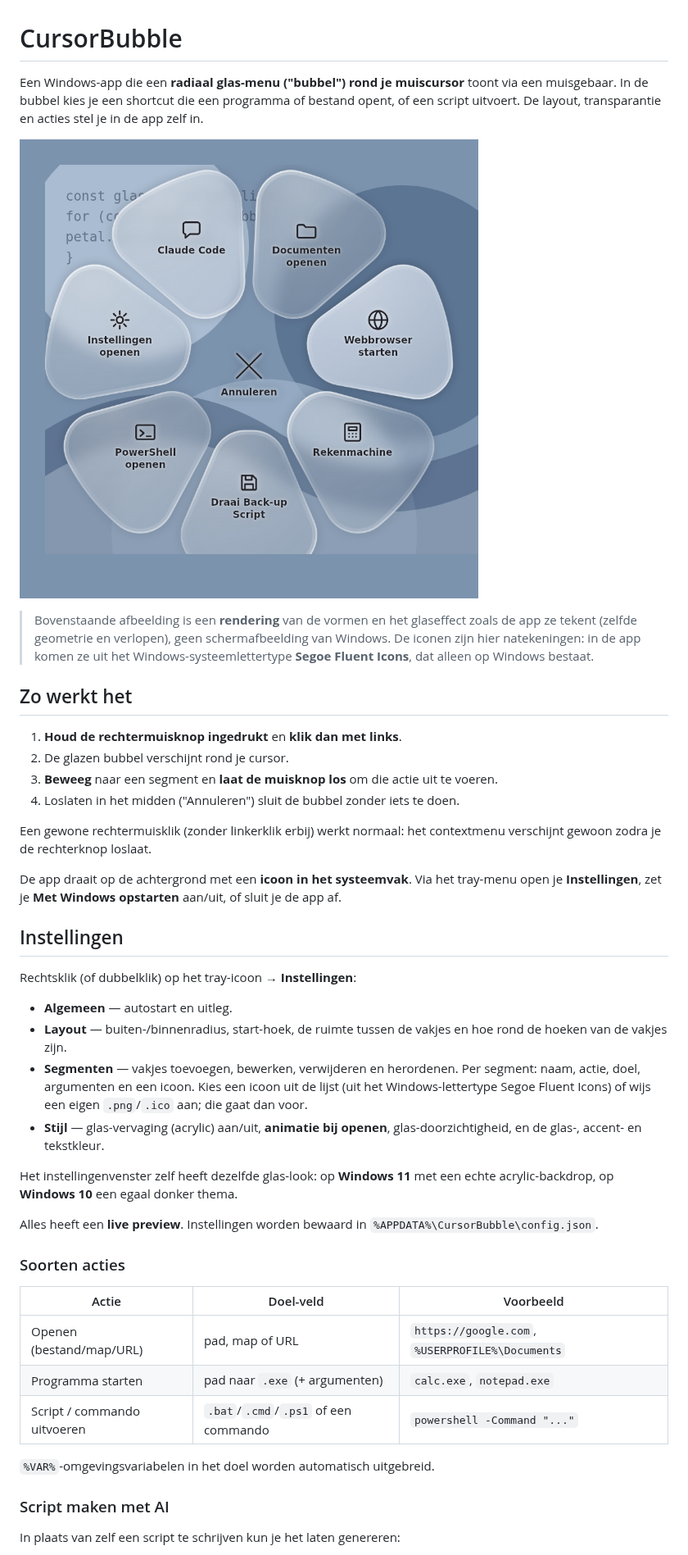
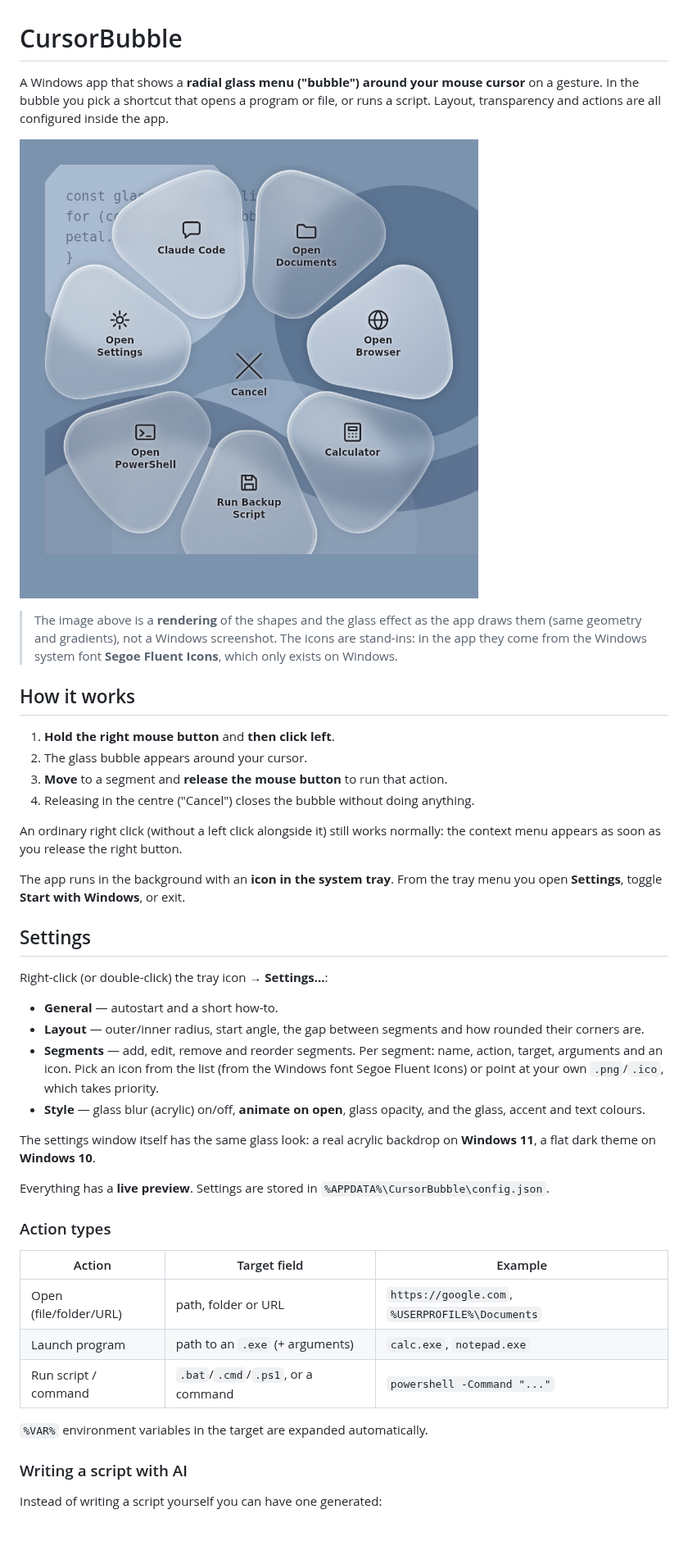
Before and after one commit to Robotninja100/Windows-bubble, a Markdown page: README.md, the part around one of its changes. Shown at 82% size. Drawn GitHub-style; pictures changed too: docs/glass-preview.png; blank space fills up the shorter version.

```diff
--- a/README.md
+++ b/README.md
@@ -1,7 +1,7 @@
 # CursorBubble
 
-Een Windows-app die een **radiaal glas-menu ("bubbel") rond je muiscursor**
-toont via een muisgebaar. In de bubbel kies je een shortcut die een programma
-of bestand opent, of een script uitvoert. De layout, transparantie en acties
-stel je in de app zelf in.
+A Windows app that shows a **radial glass menu ("bubble") around your mouse
+cursor** on a gesture. In the bubble you pick a shortcut that opens a program or
+file, or runs a script. Layout, transparency and actions are all configured
+inside the app.
 
@@ -9,56 +9,53 @@ stel je in de app zelf in.
 
-> Bovenstaande afbeelding is een **rendering** van de vormen en het glaseffect
-> zoals de app ze tekent (zelfde geometrie en verlopen), geen schermafbeelding
-> van Windows. De iconen zijn hier natekeningen: in de app komen ze uit het
-> Windows-systeemlettertype **Segoe Fluent Icons**, dat alleen op Windows
-> bestaat.
+> The image above is a **rendering** of the shapes and the glass effect as the
+> app draws them (same geometry and gradients), not a Windows screenshot. The
+> icons are stand-ins: in the app they come from the Windows system font
+> **Segoe Fluent Icons**, which only exists on Windows.
 
-## Zo werkt het
+## How it works
 
-1. **Houd de rechtermuisknop ingedrukt** en **klik dan met links**.
-2. De glazen bubbel verschijnt rond je cursor.
-3. **Beweeg** naar een segment en **laat de muisknop los** om die actie uit te
-   voeren.
-4. Loslaten in het midden ("Annuleren") sluit de bubbel zonder iets te doen.
+1. **Hold the right mouse button** and **then click left**.
+2. The glass bubble appears around your cursor.
+3. **Move** to a segment and **release the mouse button** to run that action.
+4. Releasing in the centre ("Cancel") closes the bubble without doing anything.
 
-Een gewone rechtermuisklik (zonder linkerklik erbij) werkt normaal: het
-contextmenu verschijnt gewoon zodra je de rechterknop loslaat.
+An ordinary right click (without a left click alongside it) still works
+normally: the context menu appears as soon as you release the right button.
 
-De app draait op de achtergrond met een **icoon in het systeemvak**. Via het
-tray-menu open je **Instellingen**, zet je **Met Windows opstarten** aan/uit, of
-sluit je de app af.
+The app runs in the background with an **icon in the system tray**. From the
+tray menu you open **Settings**, toggle **Start with Windows**, or exit.
 
-## Instellingen
+## Settings
 
-Rechtsklik (of dubbelklik) op het tray-icoon → **Instellingen**:
+Right-click (or double-click) the tray icon → **Settings…**:
 
-- **Algemeen** — autostart en uitleg.
-- **Layout** — buiten-/binnenradius, start-hoek, de ruimte tussen de vakjes en
-  hoe rond de hoeken van de vakjes zijn.
-- **Segmenten** — vakjes toevoegen, bewerken, verwijderen en herordenen. Per
-  segment: naam, actie, doel, argumenten en een icoon. Kies een icoon uit de
-  lijst (uit het Windows-lettertype Segoe Fluent Icons) of wijs een eigen
-  `.png`/`.ico` aan; die gaat dan voor.
-- **Stijl** — glas-vervaging (acrylic) aan/uit, **animatie bij openen**,
-  glas-doorzichtigheid, en de glas-, accent- en tekstkleur.
+- **General** — autostart and a short how-to.
+- **Layout** — outer/inner radius, start angle, the gap between segments and how
+  rounded their corners are.
+- **Segments** — add, edit, remove and reorder segments. Per segment: name,
+  action, target, arguments and an icon. Pick an icon from the list (from the
+  Windows font Segoe Fluent Icons) or point at your own `.png`/`.ico`, which
+  takes priority.
+- **Style** — glass blur (acrylic) on/off, **animate on open**, glass opacity,
+  and the glass, accent and text colours.
 
-Het instellingenvenster zelf heeft dezelfde glas-look: op **Windows 11** met een
-echte acrylic-backdrop, op **Windows 10** een egaal donker thema.
+The settings window itself has the same glass look: a real acrylic backdrop on
+**Windows 11**, a flat dark theme on **Windows 10**.
 
-Alles heeft een **live preview**. Instellingen worden bewaard in
+Everything has a **live preview**. Settings are stored in
 `%APPDATA%\CursorBubble\config.json`.
 
-### Soorten acties
+### Action types
 
-| Actie | Doel-veld | Voorbeeld |
-|-------|-----------|-----------|
-| Openen (bestand/map/URL) | pad, map of URL | `https://google.com`, `%USERPROFILE%\Documents` |
-| Programma starten | pad naar `.exe` (+ argumenten) | `calc.exe`, `notepad.exe` |
-| Script / commando uitvoeren | `.bat`/`.cmd`/`.ps1` of een commando | `powershell -Command "..."` |
+| Action | Target field | Example |
+|--------|--------------|---------|
+| Open (file/folder/URL) | path, folder or URL | `https://google.com`, `%USERPROFILE%\Documents` |
+| Launch program | path to an `.exe` (+ arguments) | `calc.exe`, `notepad.exe` |
+| Run script / command | `.bat`/`.cmd`/`.ps1`, or a command | `powershell -Command "..."` |
 
-`%VAR%`-omgevingsvariabelen in het doel worden automatisch uitgebreid.
+`%VAR%` environment variables in the target are expanded automatically.
 
-### Script maken met AI
+### Writing a script with AI
 
-In plaats van zelf een script te schrijven kun je het laten genereren:
+Instead of writing a script yourself you can have one generated:
 
```
Also changed, not shown: other parts of README.md (+85 -86 lines), 12 other files.
